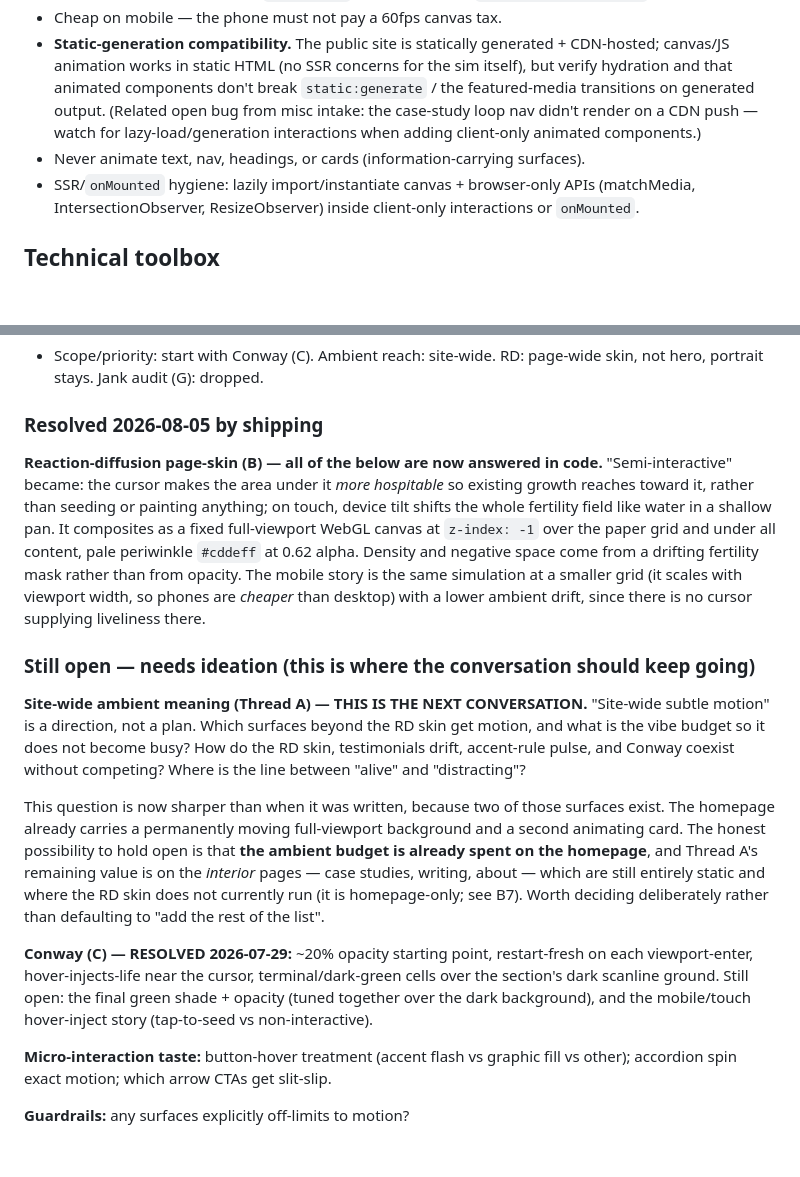
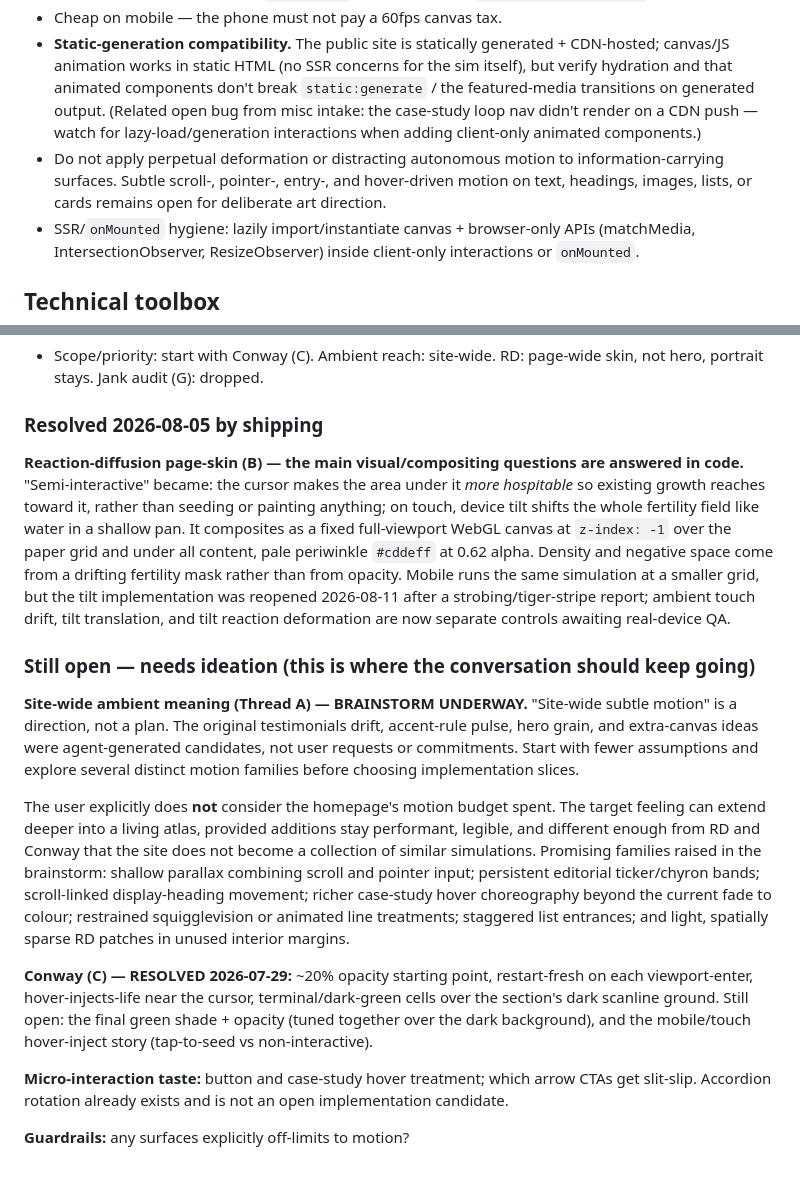
Before and after one commit to jcklpe/my-website, a Markdown page: docs/active-spikes/animation.md, 2 parts joined by grey strips. GitHub-like rendering; blank space fills up the shorter version.

```diff
--- a/docs/active-spikes/animation.md
+++ b/docs/active-spikes/animation.md
@@ -117,7 +117,7 @@ Human QA 2026-07-29: the previously-reported case-study/writing morph jank has e
 - Low FPS for canvas (8–15fps), `setTimeout` for step timing + `requestAnimationFrame` for draw.
 - Cheap on mobile — the phone must not pay a 60fps canvas tax.
 - **Static-generation compatibility.** The public site is statically generated + CDN-hosted; canvas/JS animation works in static HTML (no SSR concerns for the sim itself), but verify hydration and that animated components don't break `static:generate` / the featured-media transitions on generated output. (Related open bug from misc intake: the case-study loop nav didn't render on a CDN push — watch for lazy-load/generation interactions when adding client-only animated components.)
-- Never animate text, nav, headings, or cards (information-carrying surfaces).
+- Do not apply perpetual deformation or distracting autonomous motion to information-carrying surfaces. Subtle scroll-, pointer-, entry-, and hover-driven motion on text, headings, images, lists, or cards remains open for deliberate art direction.
 - SSR/`onMounted` hygiene: lazily import/instantiate canvas + browser-only APIs (matchMedia, IntersectionObserver, ResizeObserver) inside client-only interactions or `onMounted`.
 
 ## Technical toolbox
@@ -139,16 +139,16 @@ Human QA 2026-07-29: the previously-reported case-study/writing morph jank has e
 - Scope/priority: start with Conway (C). Ambient reach: site-wide. RD: page-wide skin, not hero, portrait stays. Jank audit (G): dropped.
 
 ### Resolved 2026-08-05 by shipping
-**Reaction-diffusion page-skin (B) — all of the below are now answered in code.** "Semi-interactive" became: the cursor makes the area under it *more hospitable* so existing growth reaches toward it, rather than seeding or painting anything; on touch, device tilt shifts the whole fertility field like water in a shallow pan. It composites as a fixed full-viewport WebGL canvas at `z-index: -1` over the paper grid and under all content, pale periwinkle `#cddeff` at 0.62 alpha. Density and negative space come from a drifting fertility mask rather than from opacity. The mobile story is the same simulation at a smaller grid (it scales with viewport width, so phones are *cheaper* than desktop) with a lower ambient drift, since there is no cursor supplying liveliness there.
+**Reaction-diffusion page-skin (B) — the main visual/compositing questions are answered in code.** "Semi-interactive" became: the cursor makes the area under it *more hospitable* so existing growth reaches toward it, rather than seeding or painting anything; on touch, device tilt shifts the whole fertility field like water in a shallow pan. It composites as a fixed full-viewport WebGL canvas at `z-index: -1` over the paper grid and under all content, pale periwinkle `#cddeff` at 0.62 alpha. Density and negative space come from a drifting fertility mask rather than from opacity. Mobile runs the same simulation at a smaller grid, but the tilt implementation was reopened 2026-08-11 after a strobing/tiger-stripe report; ambient touch drift, tilt translation, and tilt reaction deformation are now separate controls awaiting real-device QA.
 
 ### Still open — needs ideation (this is where the conversation should keep going)
 
-**Site-wide ambient meaning (Thread A) — THIS IS THE NEXT CONVERSATION.** "Site-wide subtle motion" is a direction, not a plan. Which surfaces beyond the RD skin get motion, and what is the vibe budget so it does not become busy? How do the RD skin, testimonials drift, accent-rule pulse, and Conway coexist without competing? Where is the line between "alive" and "distracting"?
+**Site-wide ambient meaning (Thread A) — BRAINSTORM UNDERWAY.** "Site-wide subtle motion" is a direction, not a plan. The original testimonials drift, accent-rule pulse, hero grain, and extra-canvas ideas were agent-generated candidates, not user requests or commitments. Start with fewer assumptions and explore several distinct motion families before choosing implementation slices.
 
-This question is now sharper than when it was written, because two of those surfaces exist. The homepage already carries a permanently moving full-viewport background and a second animating card. The honest possibility to hold open is that **the ambient budget is already spent on the homepage**, and Thread A's remaining value is on the *interior* pages — case studies, writing, about — which are still entirely static and where the RD skin does not currently run (it is homepage-only; see B7). Worth deciding deliberately rather than defaulting to "add the rest of the list".
+The user explicitly does **not** consider the homepage's motion budget spent. The target feeling can extend deeper into a living atlas, provided additions stay performant, legible, and different enough from RD and Conway that the site does not become a collection of similar simulations. Promising families raised in the brainstorm: shallow parallax combining scroll and pointer input; persistent editorial ticker/chyron bands; scroll-linked display-heading movement; richer case-study hover choreography beyond the current fade to colour; restrained squigglevision or animated line treatments; staggered list entrances; and light, spatially sparse RD patches in unused interior margins.
 
 **Conway (C) — RESOLVED 2026-07-29:** ~20% opacity starting point, restart-fresh on each viewport-enter, hover-injects-life near the cursor, terminal/dark-green cells over the section's dark scanline ground. Still open: the final green shade + opacity (tuned together over the dark background), and the mobile/touch hover-inject story (tap-to-seed vs non-interactive).
 
-**Micro-interaction taste:** button-hover treatment (accent flash vs graphic fill vs other); accordion spin exact motion; which arrow CTAs get slit-slip.
+**Micro-interaction taste:** button and case-study hover treatment; which arrow CTAs get slit-slip. Accordion rotation already exists and is not an open implementation candidate.
 
 **Guardrails:** any surfaces explicitly off-limits to motion?
```
Also changed, not shown: other parts of docs/active-spikes/animation.md (+9 -9 lines), TODO.md (+1 -1 lines).
